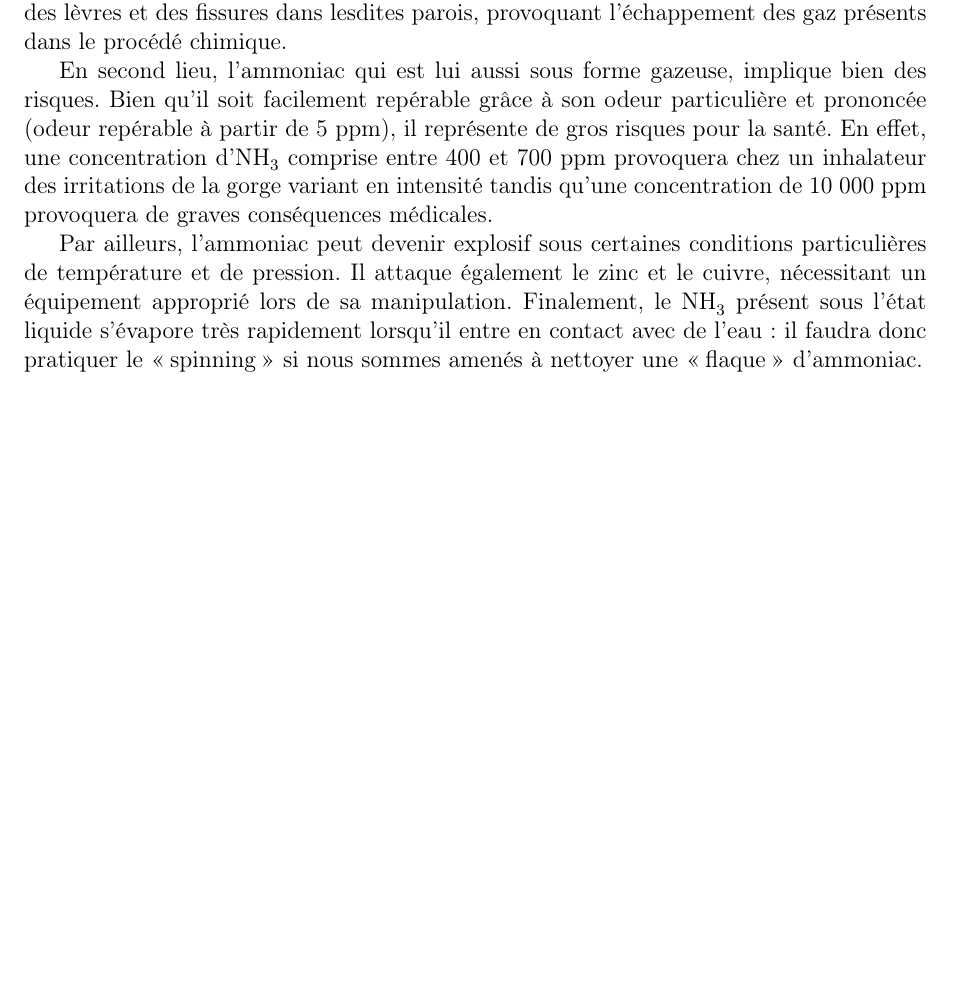
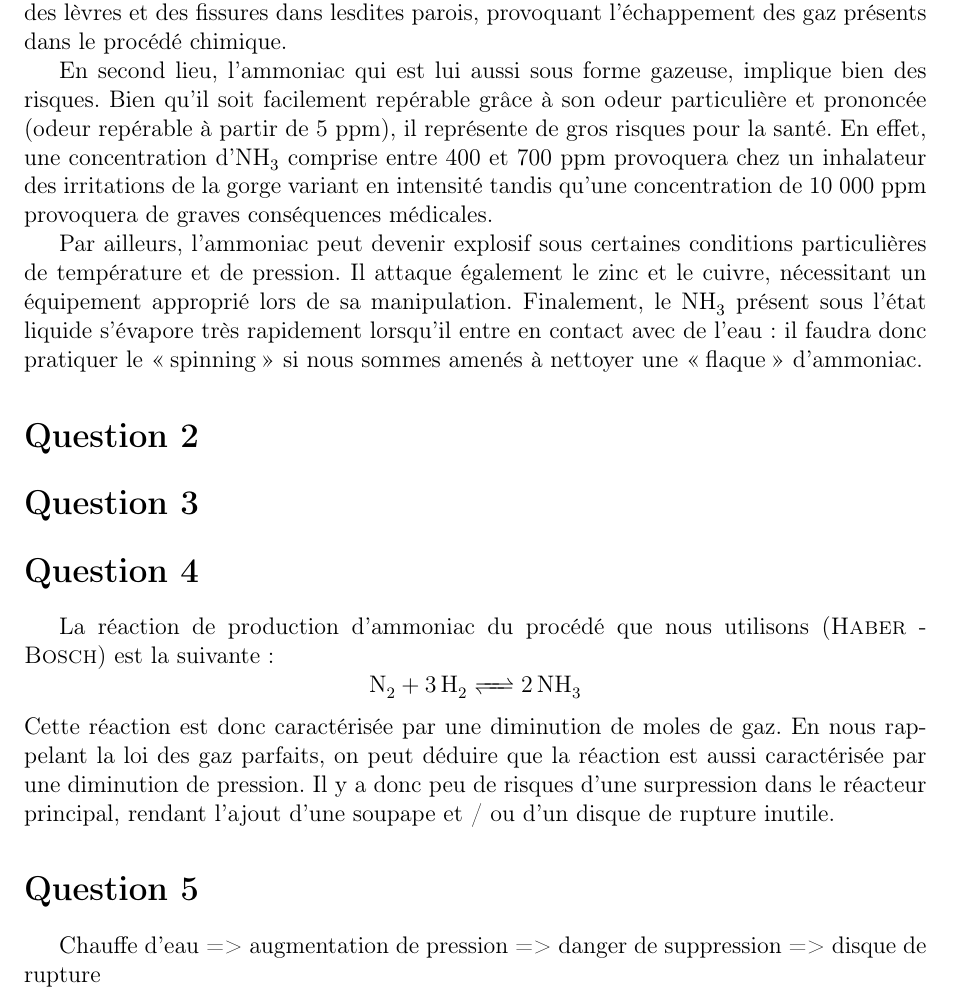
Before and after one commit to FSAB1254/LFSAB1503, a LaTeX document (task4/task4.tex): part of the page, cut so that both start at the same text, the shorter picture padded with empty space. The pictures show the PDF file task4/task4.pdf that the author committed with the source.

Commit message:
Question 4 + brouillon Question 5

```diff
--- a/task4/task4.tex
+++ b/task4/task4.tex
@@ -13,5 +13,16 @@ Premièrement, on retrouve dans la production d'ammoniac deux réactifs sous for
 
 		Par ailleurs, l'ammoniac peut devenir explosif sous certaines conditions particulières de température et de pression. Il attaque également le zinc et le cuivre, nécessitant un équipement approprié lors de sa manipulation. Finalement, le \ce{NH3} présent sous l'état liquide s'évapore très rapidement lorsqu'il entre en contact avec de l'eau: il faudra donc pratiquer le \og spinning\fg \ si nous sommes amenés à nettoyer une \og flaque\fg \ d'ammoniac.
 
+\section*{Question 2}
+
+\section*{Question 3}
+
+\section*{Question 4}
+La réaction de production d'ammoniac du procédé que nous utilisons (\bsc{Haber} - \bsc{Bosch}) est la suivante:
+$$\ce{N2 +3H2 <=> 2NH3}$$
+Cette réaction est donc caractérisée par une diminution de moles de gaz. En nous rappelant la loi des gaz parfaits, on peut déduire que la réaction est aussi caractérisée par une diminution de pression. Il y a donc peu de risques d'une surpression dans le réacteur principal, rendant l'ajout d'une soupape et / ou d'un disque de rupture inutile.
+
+\section*{Question 5}
+Chauffe d'eau => augmentation de pression => danger de suppression => disque de rupture
 
 \end{document}
```
Also changed, not shown: task4/task4.pdf.
